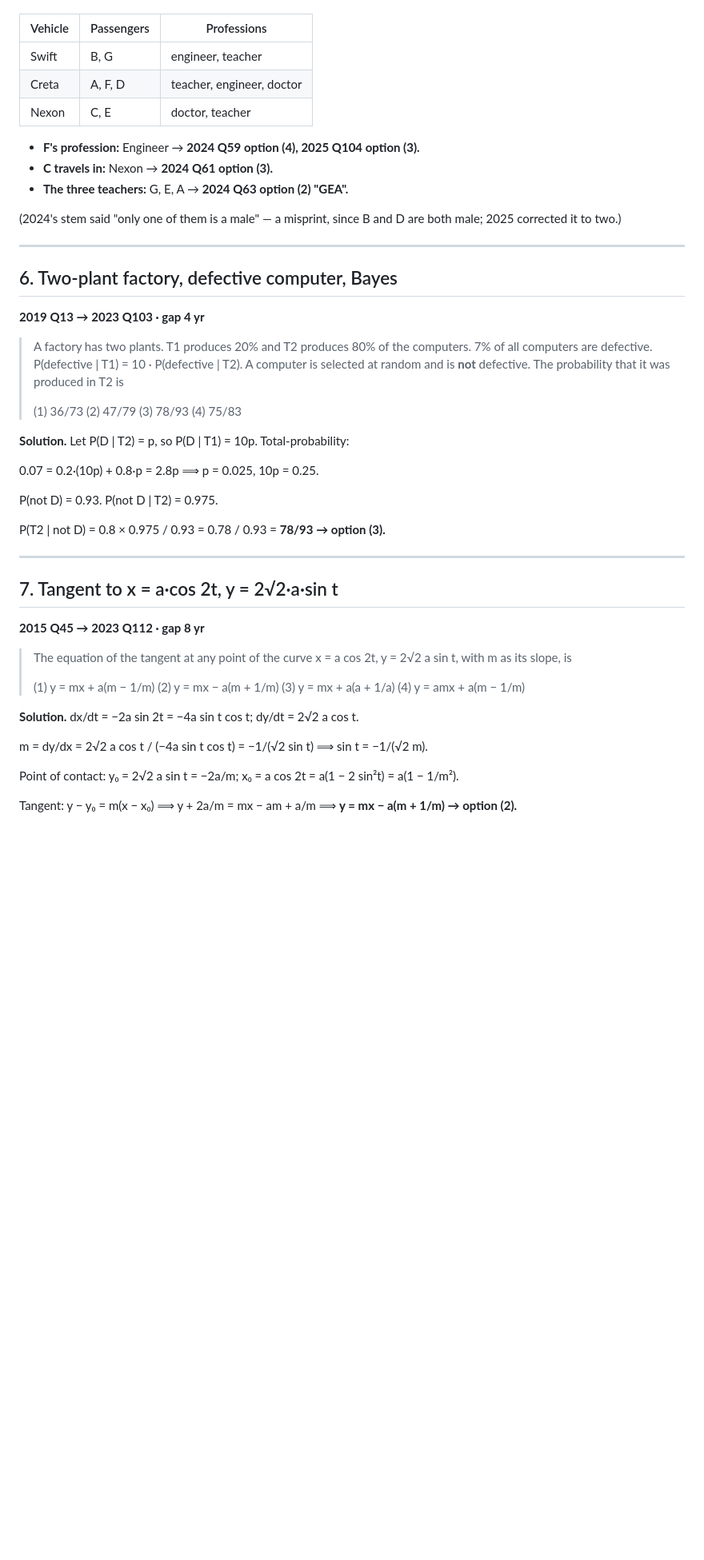
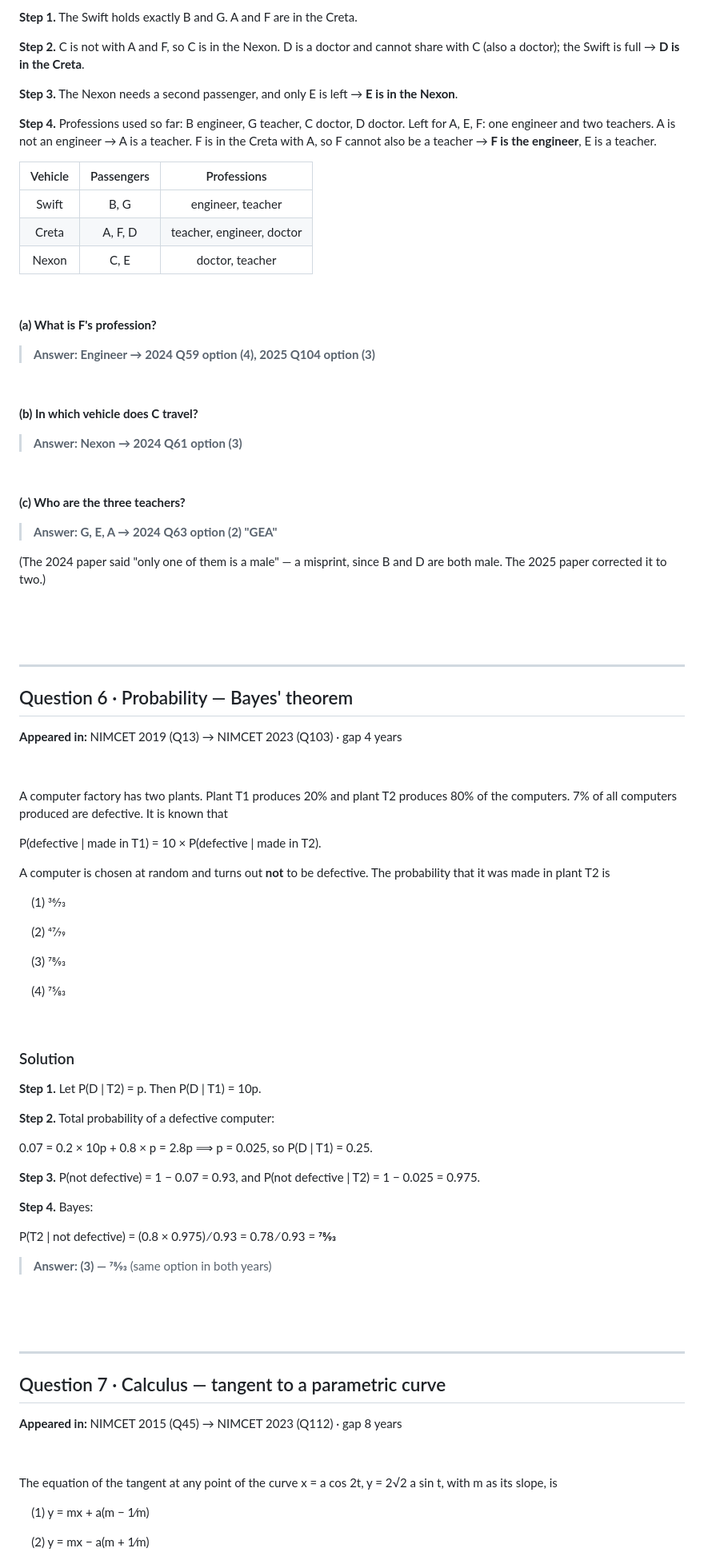
Before and after one commit to avinashnegi1999/nimcet, a Markdown page: analysis/recycled-questions-solved.md, the part around one of its changes. Shown at 80% size. GitHub-like rendering; blank space fills up the shorter version.

```diff
--- a/analysis/recycled-questions-solved.md
+++ b/analysis/recycled-questions-solved.md
@@ -115,47 +265,96 @@ T, S, R can never be on C, so at most 6. Achievable: A = {T, S}, B = {R}, C = th
+**Step 1.** The Swift holds exactly B and G. A and F are in the Creta.
+
+**Step 2.** C is not with A and F, so C is in the Nexon. D is a doctor and cannot share with C (also a doctor); the Swift is full → **D is in the Creta**.
+
+**Step 3.** The Nexon needs a second passenger, and only E is left → **E is in the Nexon**.
+
+**Step 4.** Professions used so far: B engineer, G teacher, C doctor, D doctor. Left for A, E, F: one engineer and two teachers. A is not an engineer → A is a teacher. F is in the Creta with A, so F cannot also be a teacher → **F is the engineer**, E is a teacher.
 
 | Vehicle | Passengers | Professions |
-|---|---|---|
+|:---:|:---:|:---:|
 | Swift | B, G | engineer, teacher |
 | Creta | A, F, D | teacher, engineer, doctor |
 | Nexon | C, E | doctor, teacher |
 
-- **F's profession:** Engineer → **2024 Q59 option (4), 2025 Q104 option (3).**
-- **C travels in:** Nexon → **2024 Q61 option (3).**
-- **The three teachers:** G, E, A → **2024 Q63 option (2) "GEA".**
+&nbsp;
 
-(2024's stem said "only one of them is a male" — a misprint, since B and D are both male; 2025 corrected it to two.)
+**(a) What is F's profession?**
+
+> **Answer: Engineer → 2024 Q59 option (4), 2025 Q104 option (3)**
+
+&nbsp;
+
+**(b) In which vehicle does C travel?**
+
+> **Answer: Nexon → 2024 Q61 option (3)**
+
+&nbsp;
+
+**(c) Who are the three teachers?**
+
+> **Answer: G, E, A → 2024 Q63 option (2) "GEA"**
+
+(The 2024 paper said "only one of them is a male" — a misprint, since B and D are both male. The 2025 paper corrected it to two.)
+
+&nbsp;
+
+&nbsp;
 
 ---
 
-## 6. Two-plant factory, defective computer, Bayes
-**2019 Q13 → 2023 Q103 · gap 4 yr**
+## Question 6 · Probability — Bayes' theorem
 
-> A factory has two plants. T1 produces 20% and T2 produces 80% of the computers. 7% of all computers are defective. P(defective | T1) = 10 · P(defective | T2). A computer is selected at random and is **not** defective. The probability that it was produced in T2 is
->
-> (1) 36/73 (2) 47/79 (3) 78/93 (4) 75/83
+**Appeared in:** NIMCET 2019 (Q13) → NIMCET 2023 (Q103) · gap 4 years
 
-**Solution.** Let P(D | T2) = p, so P(D | T1) = 10p. Total-probability:
+&nbsp;
 
-0.07 = 0.2·(10p) + 0.8·p = 2.8p ⟹ p = 0.025, 10p = 0.25.
+A computer factory has two plants. Plant T1 produces 20% and plant T2 produces 80% of the computers. 7% of all computers produced are defective. It is known that
 
-P(not D) = 0.93. P(not D | T2) = 0.975.
+P(defective | made in T1) = 10 × P(defective | made in T2).
 
-P(T2 | not D) = 0.8 × 0.975 / 0.93 = 0.78 / 0.93 = **78/93 → option (3).**
+A computer is chosen at random and turns out **not** to be defective. The probability that it was made in plant T2 is
+
+&nbsp;&nbsp;&nbsp;&nbsp;(1) 36⁄73
+
+&nbsp;&nbsp;&nbsp;&nbsp;(2) 47⁄79
+
+&nbsp;&nbsp;&nbsp;&nbsp;(3) 78⁄93
+
+&nbsp;&nbsp;&nbsp;&nbsp;(4) 75⁄83
+
+&nbsp;
+
+### Solution
+
+**Step 1.** Let P(D | T2) = p. Then P(D | T1) = 10p.
+
+**Step 2.** Total probability of a defective computer:
+
+0.07 = 0.2 × 10p + 0.8 × p = 2.8p  ⟹  p = 0.025, so P(D | T1) = 0.25.
+
+**Step 3.** P(not defective) = 1 − 0.07 = 0.93, and P(not defective | T2) = 1 − 0.025 = 0.975.
+
+**Step 4.** Bayes:
+
+P(T2 | not defective) = (0.8 × 0.975) ⁄ 0.93 = 0.78 ⁄ 0.93 = **78⁄93**
+
+> **Answer: (3) — 78⁄93** (same option in both years)
+
+&nbsp;
+
+&nbsp;
 
 ---
 
-## 7. Tangent to x = a·cos 2t, y = 2√2·a·sin t
-**2015 Q45 → 2023 Q112 · gap 8 yr**
+## Question 7 · Calculus — tangent to a parametric curve
 
-> The equation of the tangent at any point of the curve x = a cos 2t, y = 2√2 a sin t, with m as its slope, is
->
-> (1) y = mx + a(m − 1/m) (2) y = mx − a(m + 1/m) (3) y = mx + a(a + 1/a) (4) y = amx + a(m − 1/m)
+**Appeared in:** NIMCET 2015 (Q45) → NIMCET 2023 (Q112) · gap 8 years
 
-**Solution.** dx/dt = −2a sin 2t = −4a sin t cos t; dy/dt = 2√2 a cos t.
+&nbsp;
 
-m = dy/dx = 2√2 a cos t / (−4a sin t cos t) = −1/(√2 sin t) ⟹ sin t = −1/(√2 m).
+The equation of the tangent at any point of the curve x = a cos 2t, y = 2√2 a sin t, with m as its slope, is
 
-Point of contact: y₀ = 2√2 a sin t = −2a/m; x₀ = a cos 2t = a(1 − 2 sin²t) = a(1 − 1/m²).
+&nbsp;&nbsp;&nbsp;&nbsp;(1) y = mx + a(m − 1⁄m)
 
-Tangent: y − y₀ = m(x − x₀) ⟹ y + 2a/m = mx − am + a/m ⟹ **y = mx − a(m + 1/m) → option (2).**
+&nbsp;&nbsp;&nbsp;&nbsp;(2) y = mx − a(m + 1⁄m)
 
```
Also changed, not shown: other parts of analysis/recycled-questions-solved.md (+418 -119 lines).
